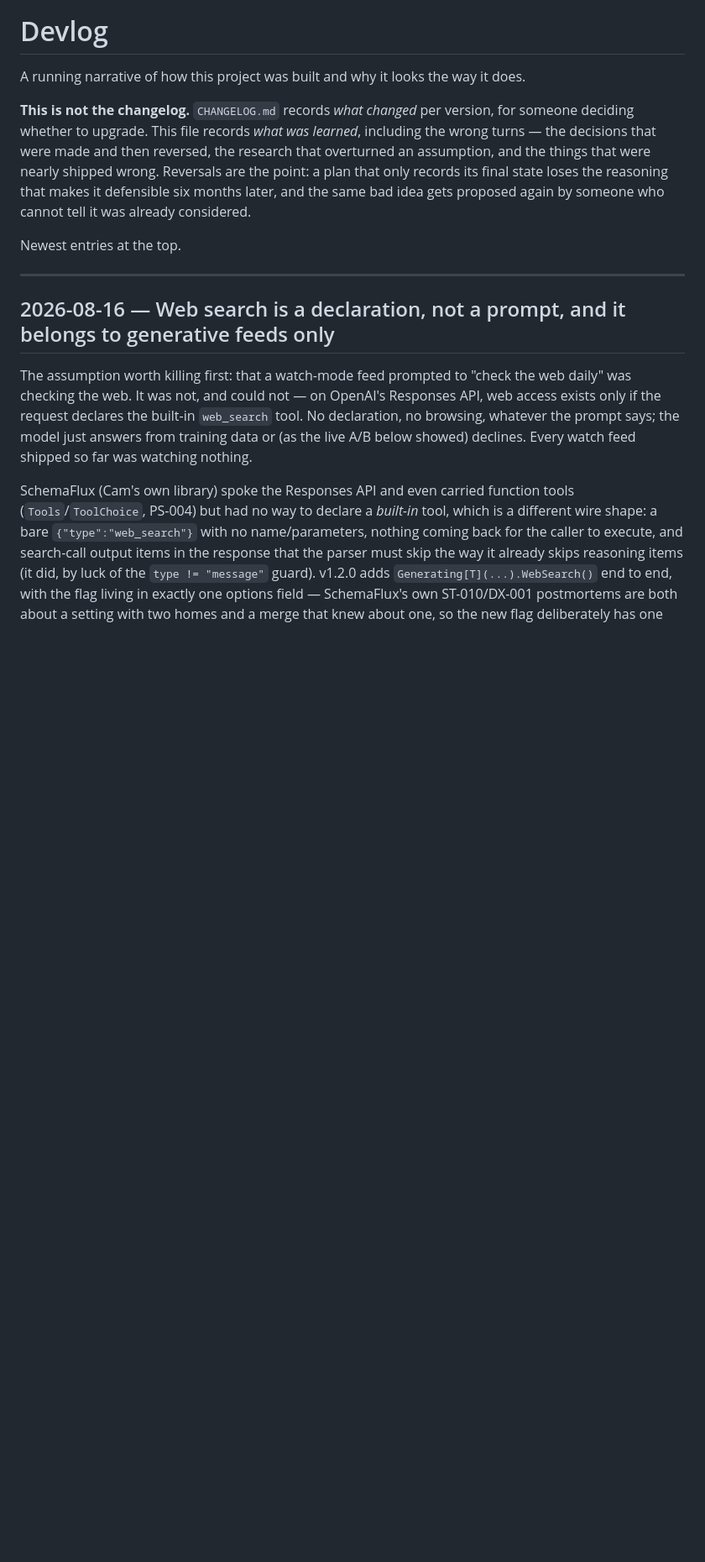
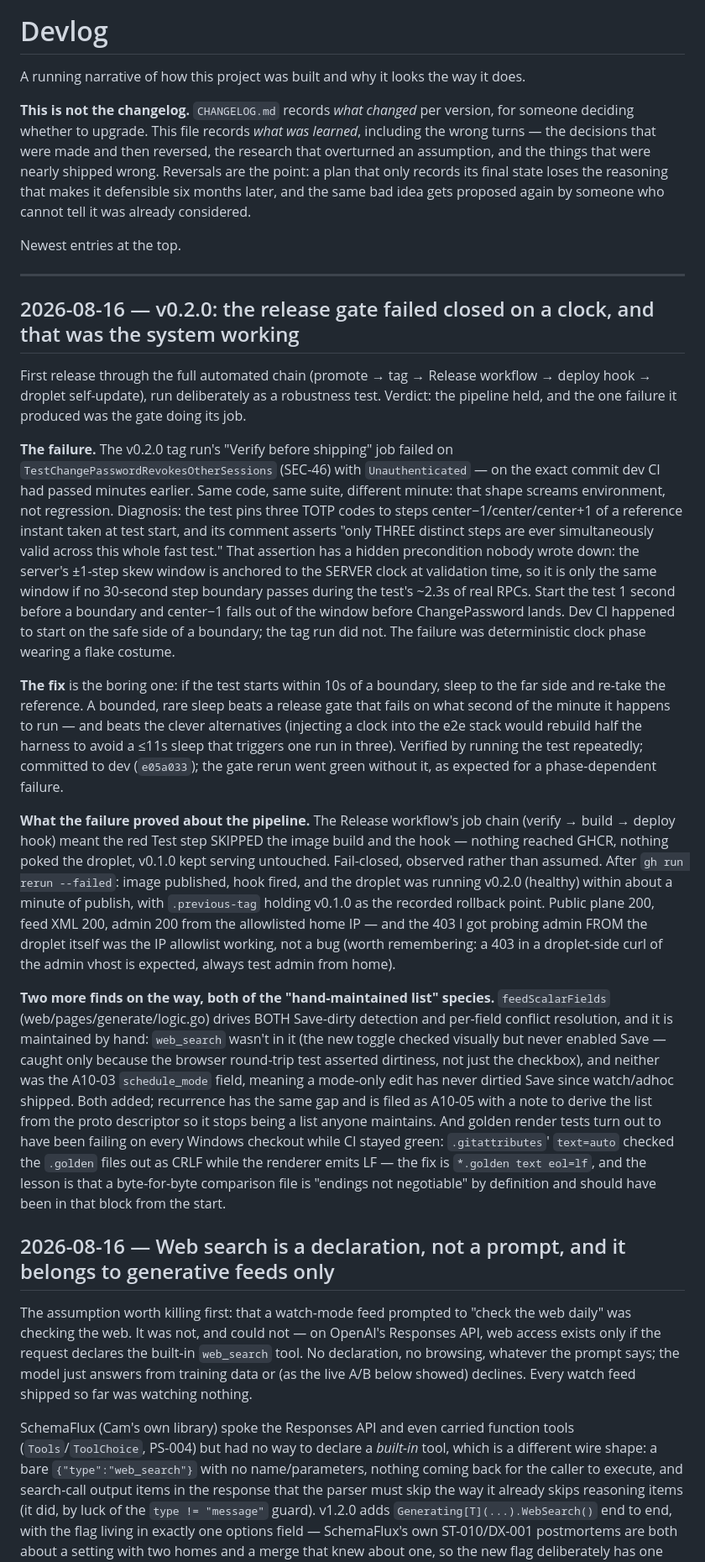
Before and after one commit to monstercameron/AnimeFeedFlux, a Markdown page: DEVLOG.md, the part around the change. Shown at 84% size. Rendered like a GitHub page; blank space fills up the shorter version.

Commit message:
docs: DEVLOG the v0.2.0 release — gate failure, diagnosis, and what held
Co-Authored-By: Claude Fable 5 <noreply@anthropic.com>

```diff
--- a/DEVLOG.md
+++ b/DEVLOG.md
@@ -12,6 +12,55 @@ proposed again by someone who cannot tell it was already considered.
 Newest entries at the top.
 
 ---
+
+## 2026-08-16 — v0.2.0: the release gate failed closed on a clock, and that was the system working
+
+First release through the full automated chain (promote → tag → Release workflow → deploy hook →
+droplet self-update), run deliberately as a robustness test. Verdict: the pipeline held, and the
+one failure it produced was the gate doing its job.
+
+**The failure.** The v0.2.0 tag run's "Verify before shipping" job failed on
+`TestChangePasswordRevokesOtherSessions` (SEC-46) with `Unauthenticated` — on the exact commit
+dev CI had passed minutes earlier. Same code, same suite, different minute: that shape screams
+environment, not regression. Diagnosis: the test pins three TOTP codes to steps
+center−1/center/center+1 of a reference instant taken at test start, and its comment asserts
+"only THREE distinct steps are ever simultaneously valid across this whole fast test." That
+assertion has a hidden precondition nobody wrote down: the server's ±1-step skew window is
+anchored to the SERVER clock at validation time, so it is only the same window if no 30-second
+step boundary passes during the test's ~2.3s of real RPCs. Start the test 1 second before a
+boundary and center−1 falls out of the window before ChangePassword lands. Dev CI happened to
+start on the safe side of a boundary; the tag run did not. The failure was deterministic clock
+phase wearing a flake costume.
+
+**The fix** is the boring one: if the test starts within 10s of a boundary, sleep to the far
+side and re-take the reference. A bounded, rare sleep beats a release gate that fails on what
+second of the minute it happens to run — and beats the clever alternatives (injecting a clock
+into the e2e stack would rebuild half the harness to avoid a ≤11s sleep that triggers one run
+in three). Verified by running the test repeatedly; committed to dev (`e05a033`); the gate
+rerun went green without it, as expected for a phase-dependent failure.
+
+**What the failure proved about the pipeline.** The Release workflow's job chain
+(verify → build → deploy hook) meant the red Test step SKIPPED the image build and the hook —
+nothing reached GHCR, nothing poked the droplet, v0.1.0 kept serving untouched. Fail-closed,
+observed rather than assumed. After `gh run rerun --failed`: image published, hook fired, and
+the droplet was running v0.2.0 (healthy) within about a minute of publish, with
+`.previous-tag` holding v0.1.0 as the recorded rollback point. Public plane 200, feed XML 200,
+admin 200 from the allowlisted home IP — and the 403 I got probing admin FROM the droplet
+itself was the IP allowlist working, not a bug (worth remembering: a 403 in a droplet-side
+curl of the admin vhost is expected, always test admin from home).
+
+**Two more finds on the way, both of the "hand-maintained list" species.**
+`feedScalarFields` (web/pages/generate/logic.go) drives BOTH Save-dirty detection and per-field
+conflict resolution, and it is maintained by hand: `web_search` wasn't in it (the new toggle
+checked visually but never enabled Save — caught only because the browser round-trip test
+asserted dirtiness, not just the checkbox), and neither was the A10-03 `schedule_mode` field,
+meaning a mode-only edit has never dirtied Save since watch/adhoc shipped. Both added;
+recurrence has the same gap and is filed as A10-05 with a note to derive the list from the
+proto descriptor so it stops being a list anyone maintains. And golden render tests turn out
+to have been failing on every Windows checkout while CI stayed green: `.gitattributes`'
+`text=auto` checked the `.golden` files out as CRLF while the renderer emits LF — the fix is
+`*.golden text eol=lf`, and the lesson is that a byte-for-byte comparison file is "endings not
+negotiable" by definition and should have been in that block from the start.
 
 ## 2026-08-16 — Web search is a declaration, not a prompt, and it belongs to generative feeds only
 
```
